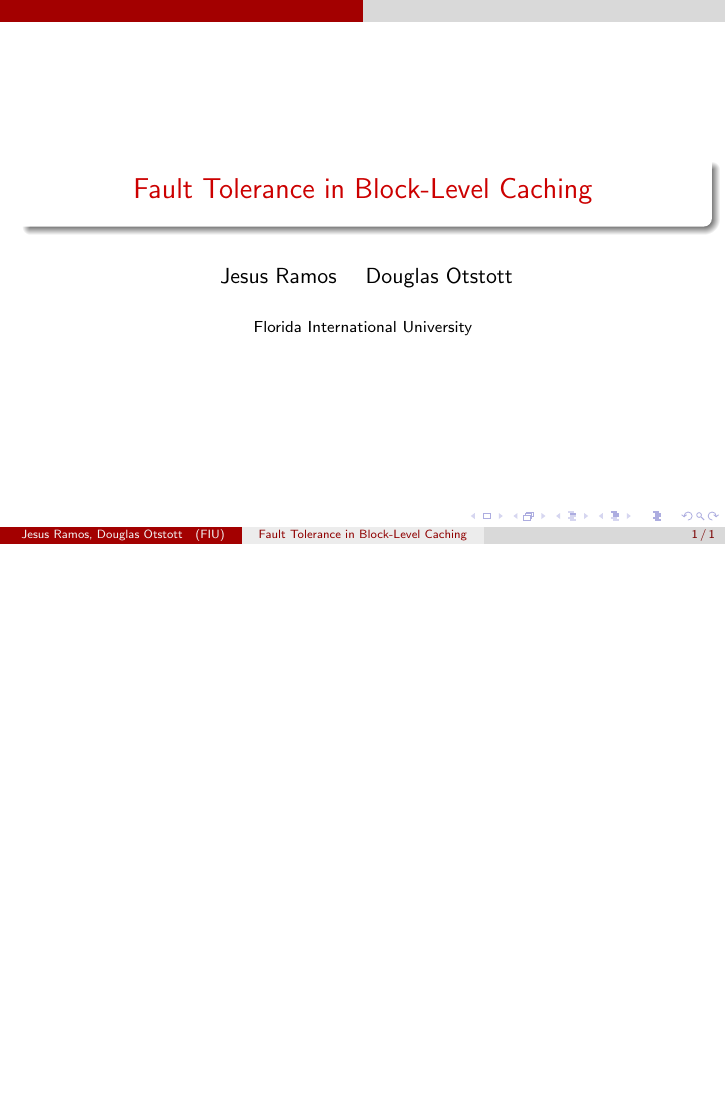
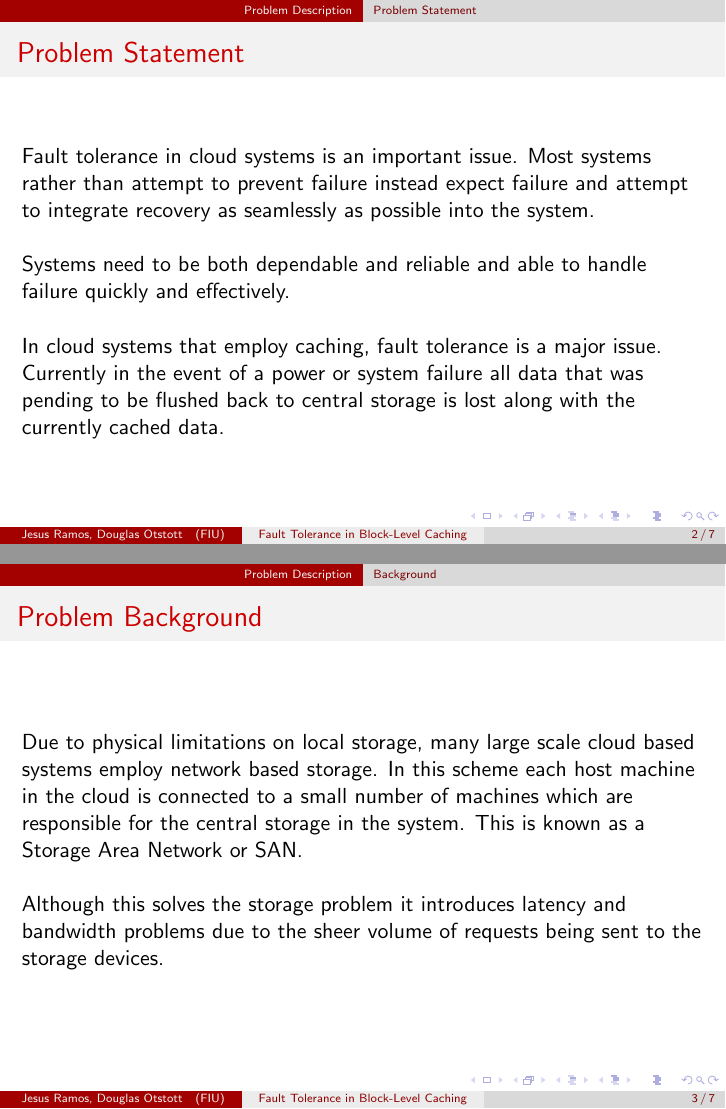
Before and after one commit to jesus-ramos/Computer-Architecture-Project, LaTeX slides (Presentation/presentation.tex): the whole page before the commit and pages 2 and 3 of 7 after it, the two joined at a grey line, the shorter picture padded with empty space. Compiled offline with pdfLaTeX.

Commit message:
Added some stuff to the presentation

```diff
--- a/Presentation/presentation.tex
+++ b/Presentation/presentation.tex
@@ -2,6 +2,8 @@
 
 \usetheme{CambridgeUS}
 \usecolortheme{beaver}
+
+\setlength{\parskip}{\baselineskip}
 
 \title{Fault Tolerance in Block-Level Caching}
 \author{
@@ -15,3 +17,45 @@
 
 \maketitle
 
+\section{Problem Description}
+
+\subsection{Problem Statement}
+
+\begin{frame}
+  \frametitle{Problem Statement}
+
+  Fault tolerance in cloud systems is an important issue. Most systems
+  rather than attempt to prevent failure instead expect failure and
+  attempt to integrate recovery as seamlessly as possible into the system.
+
+  Systems need to be both dependable and reliable and able to handle
+  failure quickly and effectively.
+
+  In cloud systems that employ caching, fault tolerance is a major
+  issue. Currently in the event of a power or system failure all data
+  that was pending to be flushed back to central storage is lost along
+  with the currently cached data.
+
+\end{frame}
+
+% end subsection Problem Statement
+
+\subsection{Background}
+
+\begin{frame}
+  \frametitle{Problem Background}
+
+  Due to physical limitations on local storage, many large scale cloud
+  based systems employ network based storage. In this scheme each host
+  machine in the cloud is connected to a small number of machines
+  which are responsible for the central storage in the system. This is
+  known as a Storage Area Network or SAN.
+
+  Although this solves the storage problem it introduces latency and
+  bandwidth problems due to the sheer volume of requests being sent to
+  the storage devices.
+
+\end{frame}
+
+\begin{frame}
+  \frametitle{Problem Background}
```
Also changed, not shown: Presentation/presentation.tex (63 more changed lines).
